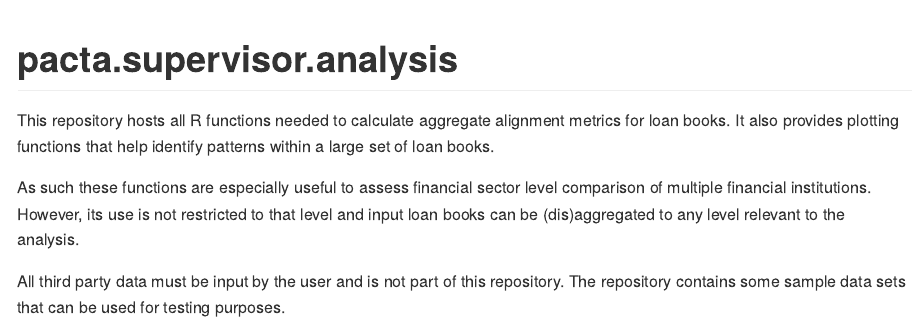
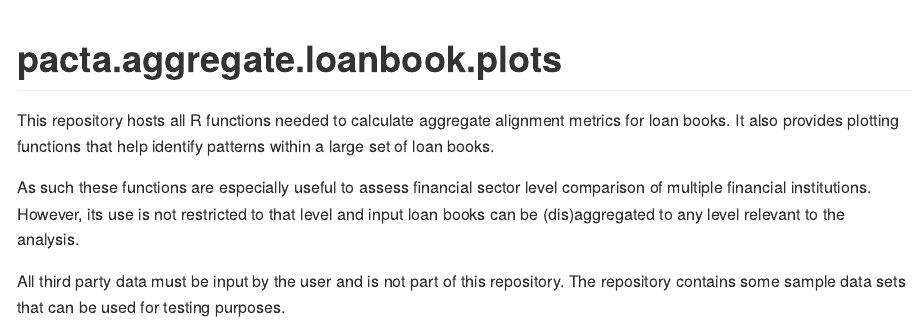
Before and after one commit to RMI-PACTA/pacta.aggregate.loanbook.plots, an R Markdown document (README.Rmd): the page in a window 1100 px wide, from its top. The pictures show the output file README.md that the author committed with the source, drawn offline in the style of GitHub; badge pictures from the web are left out.

Commit message:
rename package and repo

````diff
--- a/README.Rmd
+++ b/README.Rmd
@@ -13,7 +13,7 @@ knitr::opts_chunk$set(
 )
 ```
 
-# pacta.supervisor.analysis
+# pacta.aggregate.loanbook.plots
 
 <!-- badges: start -->
 [![Lifecycle: experimental](https://img.shields.io/badge/lifecycle-experimental-orange.svg)](https://lifecycle.r-lib.org/articles/stages.html#experimental)
````
Also changed, not shown: README.md, 5 other files.
